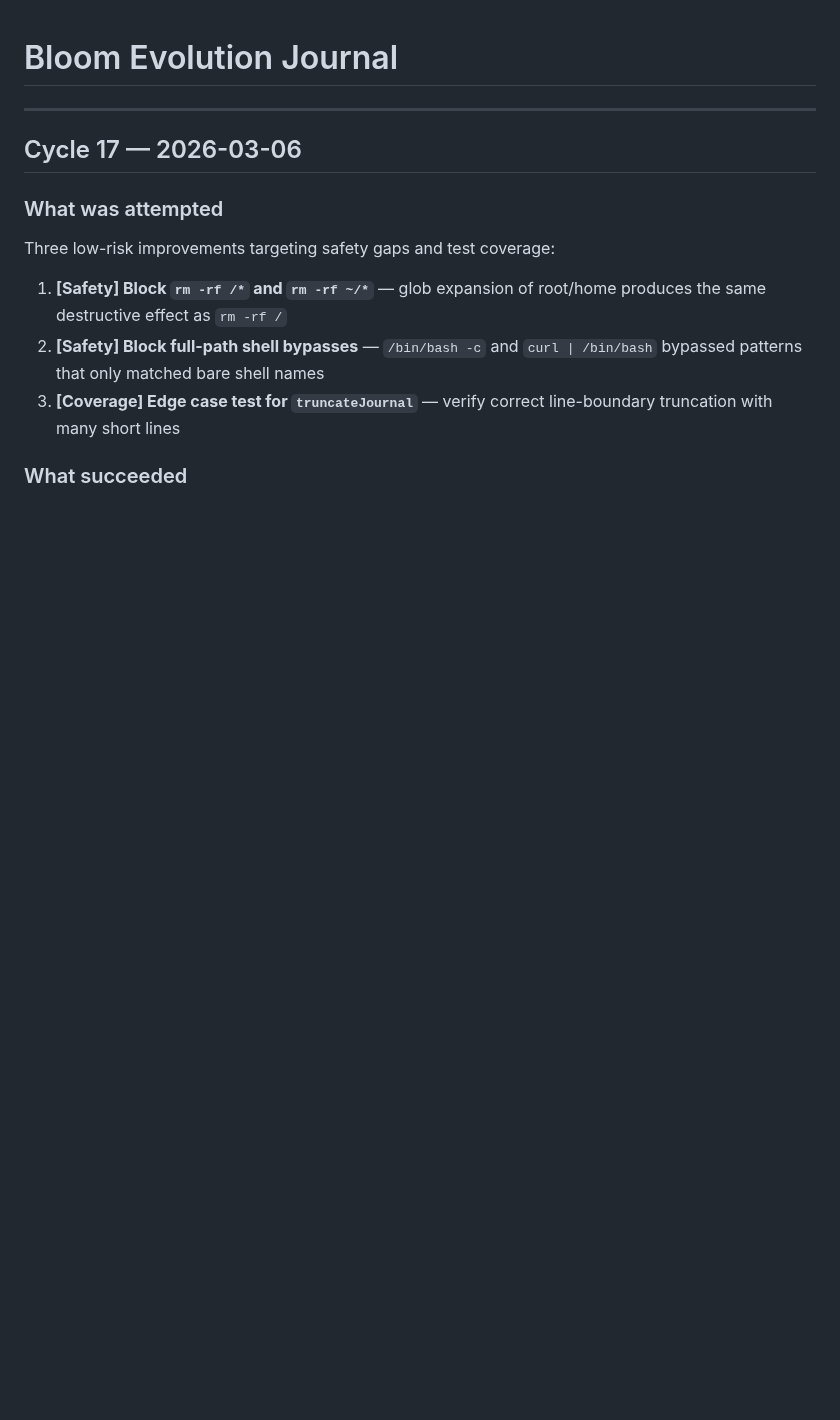
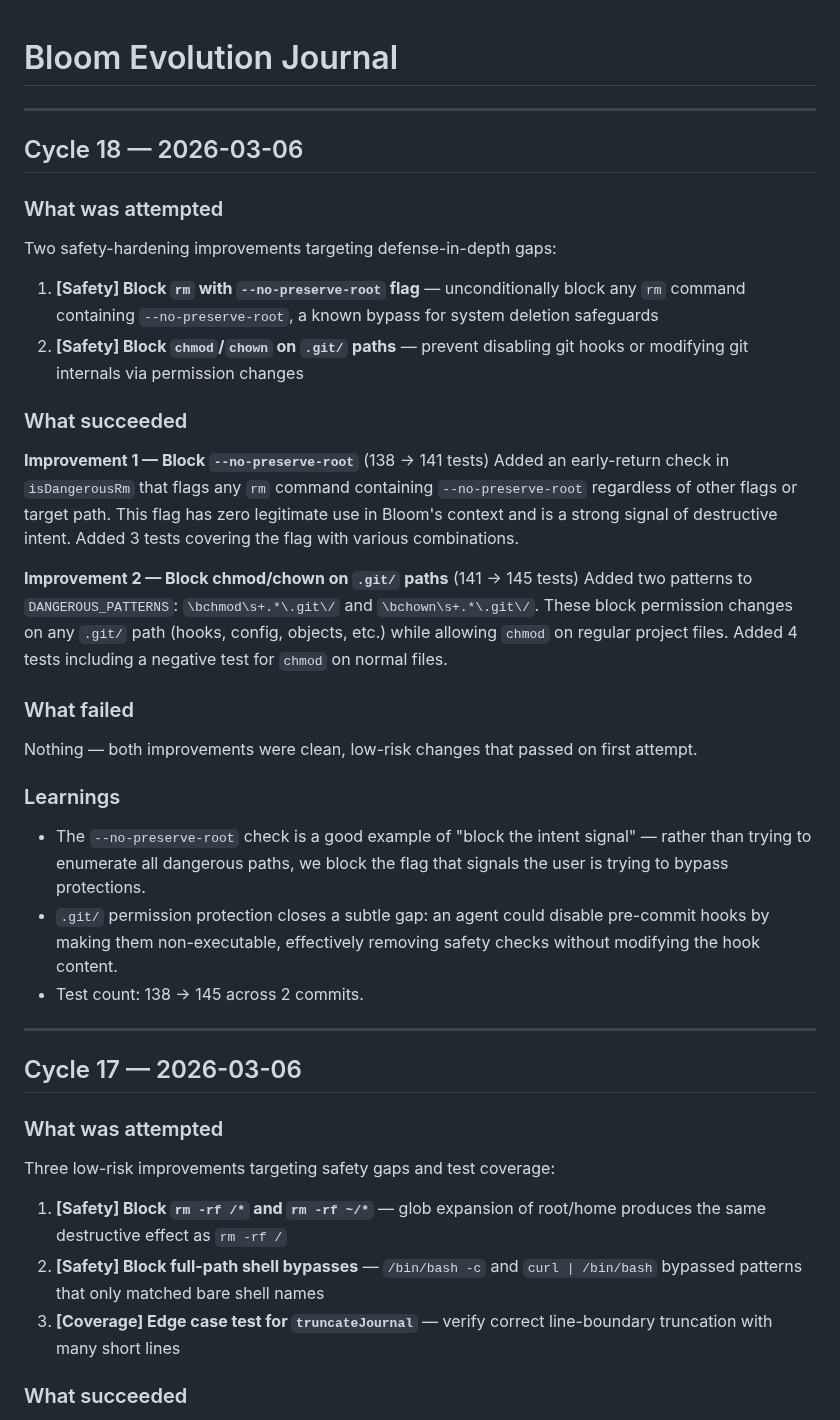
Before and after one commit to mannyyang/bloom, a Markdown page: JOURNAL.md, the part around the change. Rendered like a GitHub page; blank space fills up the shorter version.

Commit message:
journal: add Cycle 18 entry
Two safety improvements: block --no-preserve-root rm flag and
chmod/chown on .git/ paths. Test count 138 -> 145.

Co-Authored-By: Claude Opus 4.6 <noreply@anthropic.com>

```diff
--- a/JOURNAL.md
+++ b/JOURNAL.md
@@ -1,4 +1,33 @@
 # Bloom Evolution Journal
+
+---
+
+## Cycle 18 — 2026-03-06
+
+### What was attempted
+
+Two safety-hardening improvements targeting defense-in-depth gaps:
+
+1. **[Safety] Block `rm` with `--no-preserve-root` flag** — unconditionally block any `rm` command containing `--no-preserve-root`, a known bypass for system deletion safeguards
+2. **[Safety] Block `chmod`/`chown` on `.git/` paths** — prevent disabling git hooks or modifying git internals via permission changes
+
+### What succeeded
+
+**Improvement 1 — Block `--no-preserve-root`** (138 -> 141 tests)
+Added an early-return check in `isDangerousRm` that flags any `rm` command containing `--no-preserve-root` regardless of other flags or target path. This flag has zero legitimate use in Bloom's context and is a strong signal of destructive intent. Added 3 tests covering the flag with various combinations.
+
+**Improvement 2 — Block chmod/chown on `.git/` paths** (141 -> 145 tests)
+Added two patterns to `DANGEROUS_PATTERNS`: `\bchmod\s+.*\.git\/` and `\bchown\s+.*\.git\/`. These block permission changes on any `.git/` path (hooks, config, objects, etc.) while allowing `chmod` on regular project files. Added 4 tests including a negative test for `chmod` on normal files.
+
+### What failed
+
+Nothing — both improvements were clean, low-risk changes that passed on first attempt.
+
+### Learnings
+
+- The `--no-preserve-root` check is a good example of "block the intent signal" — rather than trying to enumerate all dangerous paths, we block the flag that signals the user is trying to bypass protections.
+- `.git/` permission protection closes a subtle gap: an agent could disable pre-commit hooks by making them non-executable, effectively removing safety checks without modifying the hook content.
+- Test count: 138 -> 145 across 2 commits.
 
 ---
 
```
